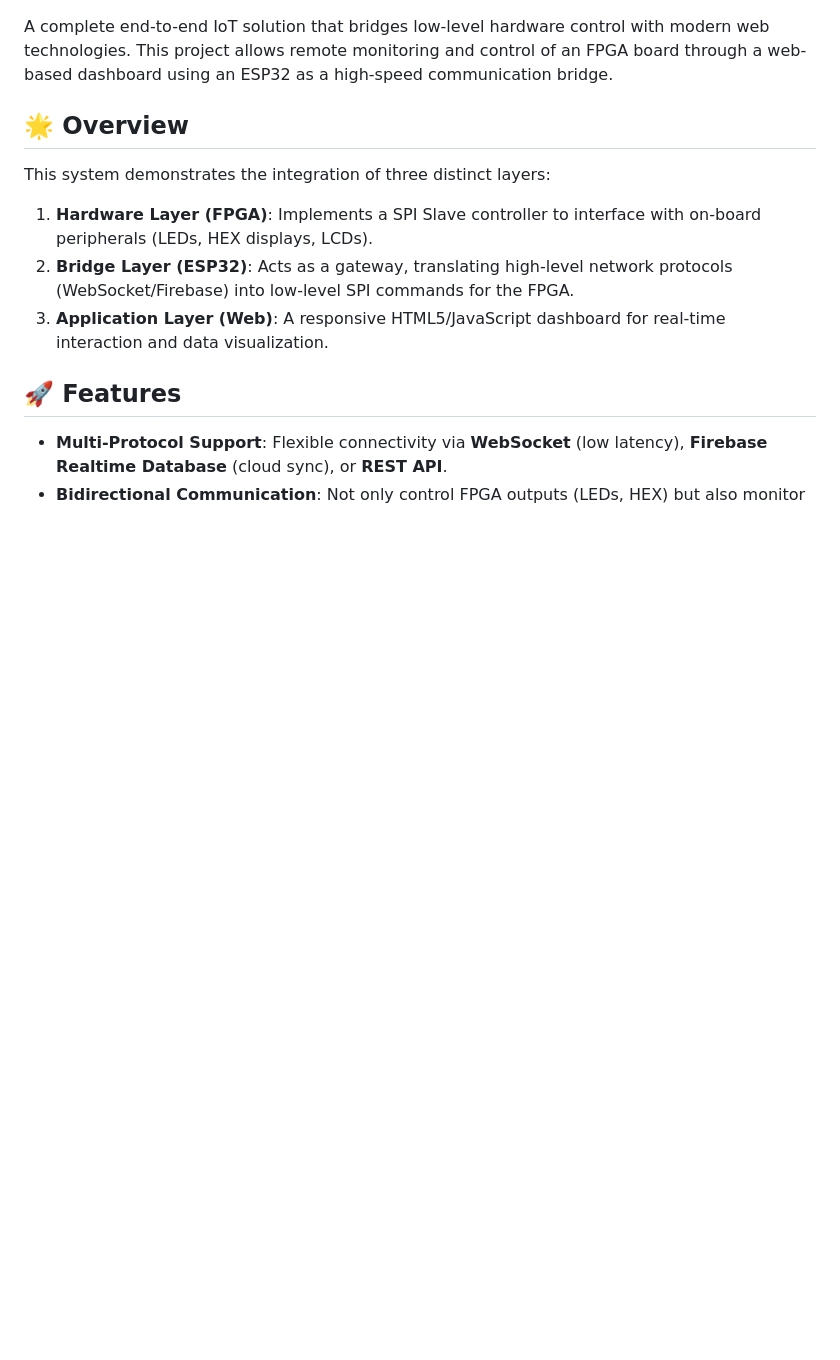
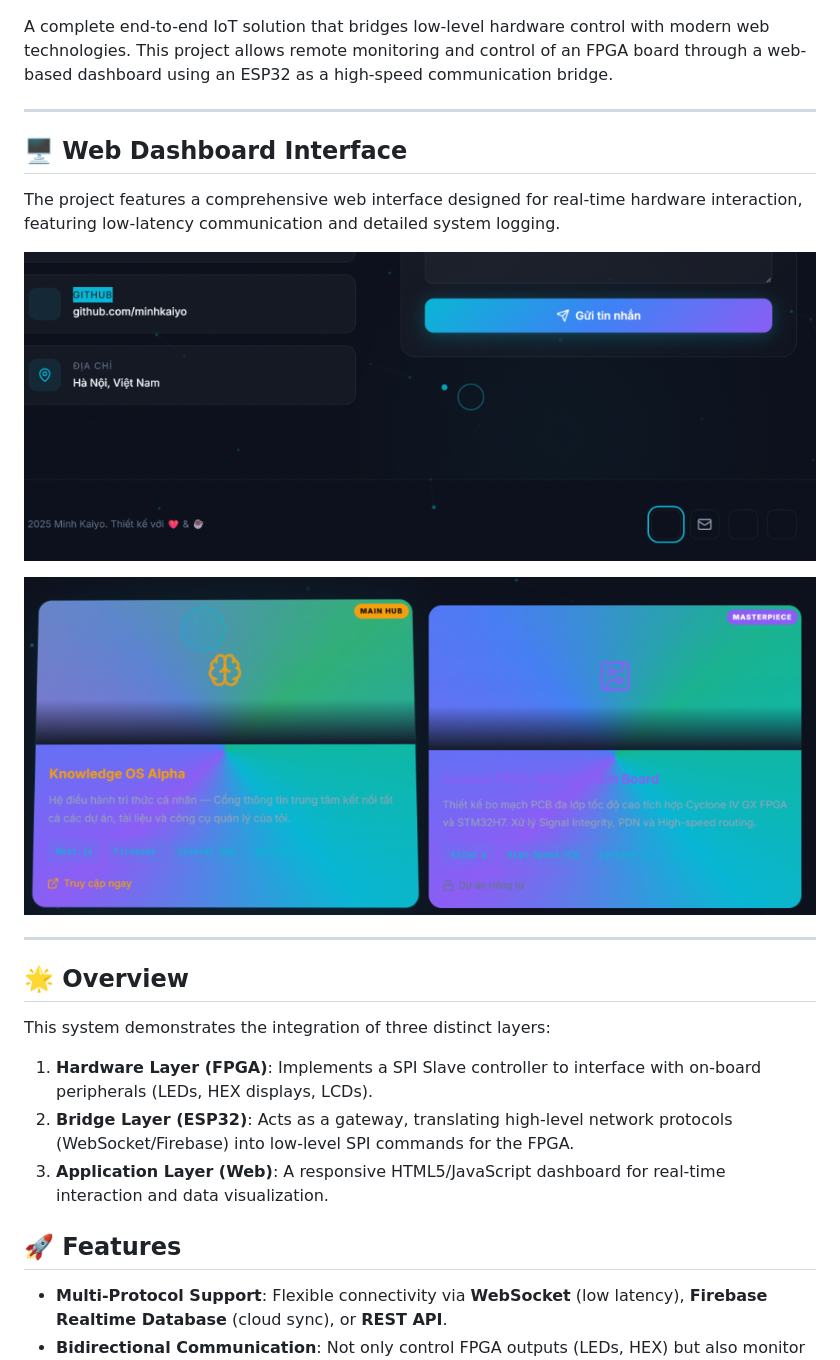
Before and after one commit to minhkaiyo/FPGA-ESP32-IoT-Hub, a Markdown page: README.md, the part around the change printed below. GitHub-like rendering; pictures changed too: images/dashboard_bottom.png (added), images/dashboard_top.png (added); blank space fills up the shorter version.

Commit message:
Docs: Add dashboard screenshots and enhance README with visual interface

```diff
--- a/README.md
+++ b/README.md
@@ -6,5 +7,20 @@
 
 A complete end-to-end IoT solution that bridges low-level hardware control with modern web technologies. This project allows remote monitoring and control of an FPGA board through a web-based dashboard using an ESP32 as a high-speed communication bridge.
+
+---
+
+## 🖥️ Web Dashboard Interface
+The project features a comprehensive web interface designed for real-time hardware interaction, featuring low-latency communication and detailed system logging.
+
+<p align="center">
+  <img src="images/dashboard_top.png" alt="Dashboard Control Panel" width="800">
+</p>
+
+<p align="center">
+  <img src="images/dashboard_bottom.png" alt="Terminal and SD Explorer" width="800">
+</p>
+
+---
 
 ## 🌟 Overview
 
```
Also changed, not shown: other parts of README.md (+2 -1 lines).
